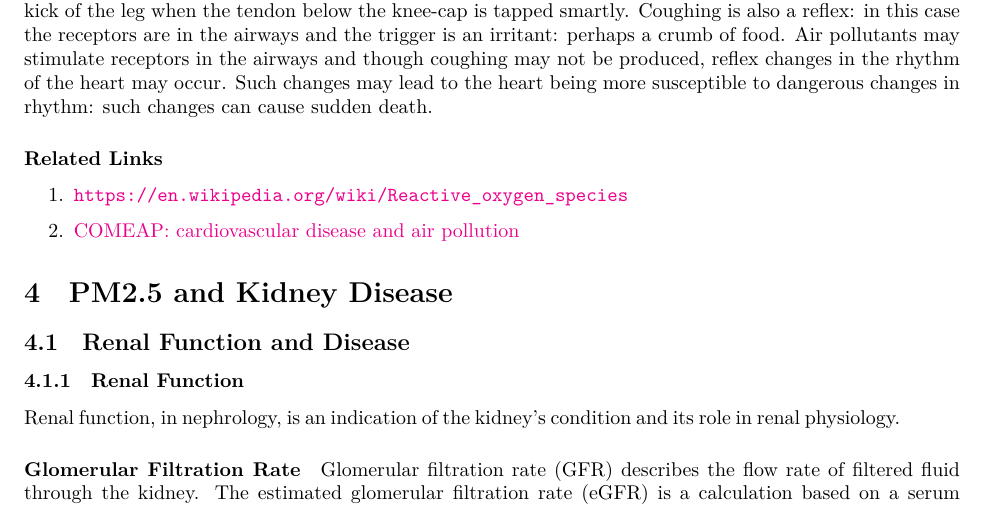
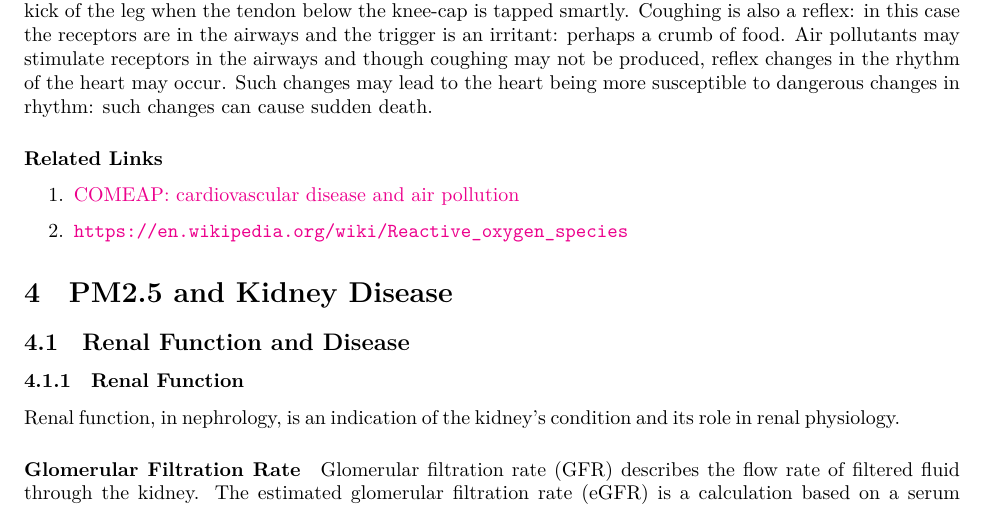
Before and after one commit to bjz91/PM2.5-Characteristics, a LaTeX document (main.tex): part of page 3 of 10, cut so that both start at the same text. Compiled offline with XeLaTeX.

Commit message:
regular update

```diff
--- a/main.tex
+++ b/main.tex
@@ -136,8 +136,8 @@ Effects of \textbf{long-term (chronic)} exposure:
 \paragraph{Related Links}
 
 \begin{enumerate}
+    \item \href{https://www.gov.uk/government/publications/comeap-cardiovascular-disease-and-air-pollution}{COMEAP: cardiovascular disease and air pollution}
     \item \url{https://en.wikipedia.org/wiki/Reactive_oxygen_species}
-    \item \href{https://www.gov.uk/government/publications/comeap-cardiovascular-disease-and-air-pollution}{COMEAP: cardiovascular disease and air pollution}
 \end{enumerate}
 
 \section{PM2.5 and Kidney Disease}
```
